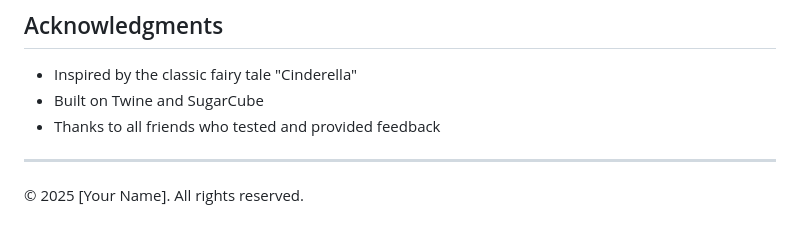
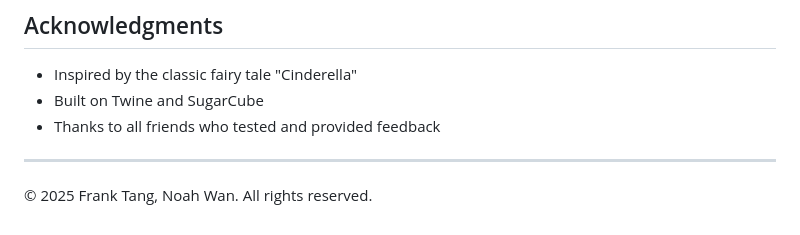
Before and after one commit to 666feiyu666/dn-cinderella, a Markdown page: README.md, the part around the change. GitHub-like rendering.

```diff
--- a/README.md
+++ b/README.md
@@ -91,4 +91,4 @@ This project is licensed under the MIT License - see the [LICENSE](LICENSE) file
 
 ---
 
-© 2025 [Your Name]. All rights reserved.
+© 2025 Frank Tang, Noah Wan. All rights reserved.
```
